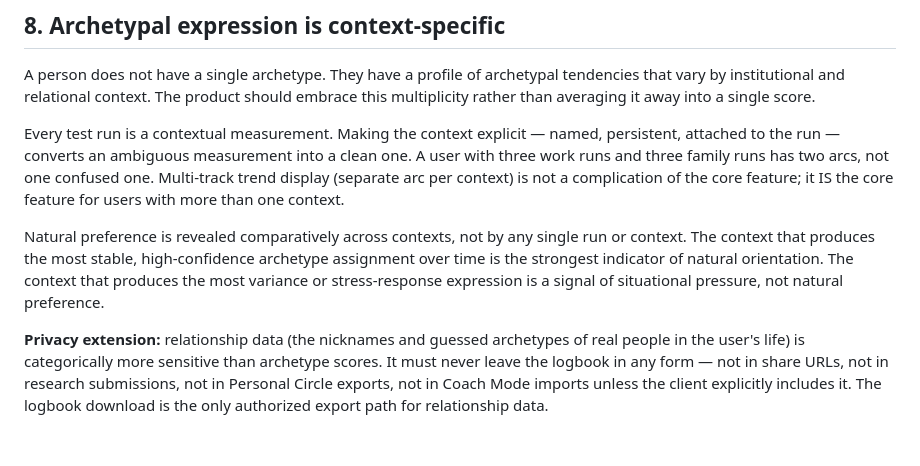
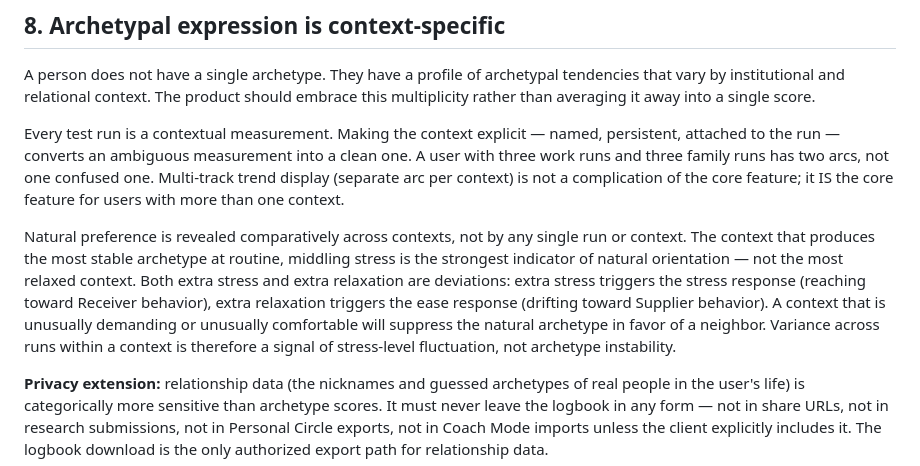
Before and after one commit to vgururao/quadrantology, a Markdown page: DESIGN.md, the part around the change. Drawn GitHub-style; blank space fills up the shorter version.

```diff
--- a/DESIGN.md
+++ b/DESIGN.md
@@ -59,7 +59,7 @@ A person does not have a single archetype. They have a profile of archetypal ten
 
 Every test run is a contextual measurement. Making the context explicit — named, persistent, attached to the run — converts an ambiguous measurement into a clean one. A user with three work runs and three family runs has two arcs, not one confused one. Multi-track trend display (separate arc per context) is not a complication of the core feature; it IS the core feature for users with more than one context.
 
-Natural preference is revealed comparatively across contexts, not by any single run or context. The context that produces the most stable, high-confidence archetype assignment over time is the strongest indicator of natural orientation. The context that produces the most variance or stress-response expression is a signal of situational pressure, not natural preference.
+Natural preference is revealed comparatively across contexts, not by any single run or context. The context that produces the most stable archetype at routine, middling stress is the strongest indicator of natural orientation — not the most relaxed context. Both extra stress and extra relaxation are deviations: extra stress triggers the stress response (reaching toward Receiver behavior), extra relaxation triggers the ease response (drifting toward Supplier behavior). A context that is unusually demanding or unusually comfortable will suppress the natural archetype in favor of a neighbor. Variance across runs within a context is therefore a signal of stress-level fluctuation, not archetype instability.
 
 **Privacy extension:** relationship data (the nicknames and guessed archetypes of real people in the user's life) is categorically more sensitive than archetype scores. It must never leave the logbook in any form — not in share URLs, not in research submissions, not in Personal Circle exports, not in Coach Mode imports unless the client explicitly includes it. The logbook download is the only authorized export path for relationship data.
 
```
Also changed, not shown: THEORY.md (+4 -2 lines).
